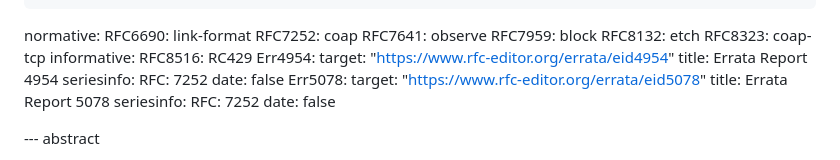
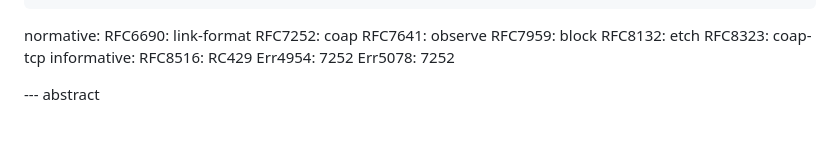
Before and after one commit to core-wg/corrclar, a Markdown page: draft-bormann-core-corr-clar.md, the part around the change. Rendered like a GitHub page; blank space fills up the shorter version.

Commit message:
Use new errata report referencing of kramdown-rfc 1.7.17

```diff
--- a/draft-bormann-core-corr-clar.md
+++ b/draft-bormann-core-corr-clar.md
@@ -34,18 +34,8 @@ normative:
   RFC8323: coap-tcp
 informative:
   RFC8516: RC429
-  Err4954:
-    target: "https://www.rfc-editor.org/errata/eid4954"
-    title: Errata Report 4954
-    seriesinfo:
-      RFC: 7252
-    date: false
-  Err5078:
-    target: "https://www.rfc-editor.org/errata/eid5078"
-    title: Errata Report 5078
-    seriesinfo:
-      RFC: 7252
-    date: false
+  Err4954: 7252
+  Err5078: 7252
 
 --- abstract
 
```
